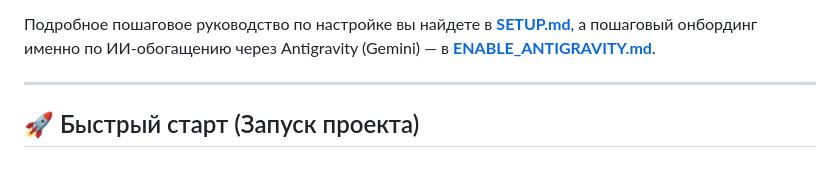
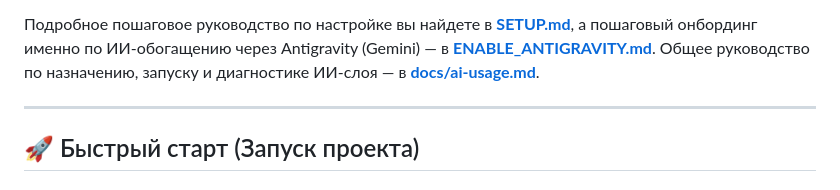
Before and after one commit to stefan200707/picurl, a Markdown page: README.md, the part around the change. Rendered like a GitHub page.

```diff
--- a/README.md
+++ b/README.md
@@ -15,6 +15,8 @@
 Подробное пошаговое руководство по настройке вы найдете в **[SETUP.md](SETUP.md)**, а
 пошаговый онбординг именно по ИИ-обогащению через Antigravity (Gemini) — в
 **[ENABLE_ANTIGRAVITY.md](ENABLE_ANTIGRAVITY.md)**.
+Общее руководство по назначению, запуску и диагностике ИИ-слоя — в
+**[docs/ai-usage.md](docs/ai-usage.md)**.
 
 ---
 
```
Also changed, not shown: CLAUDE.md (+1 -0 lines), docs/ai-usage.md (added, +167 -0 lines).
